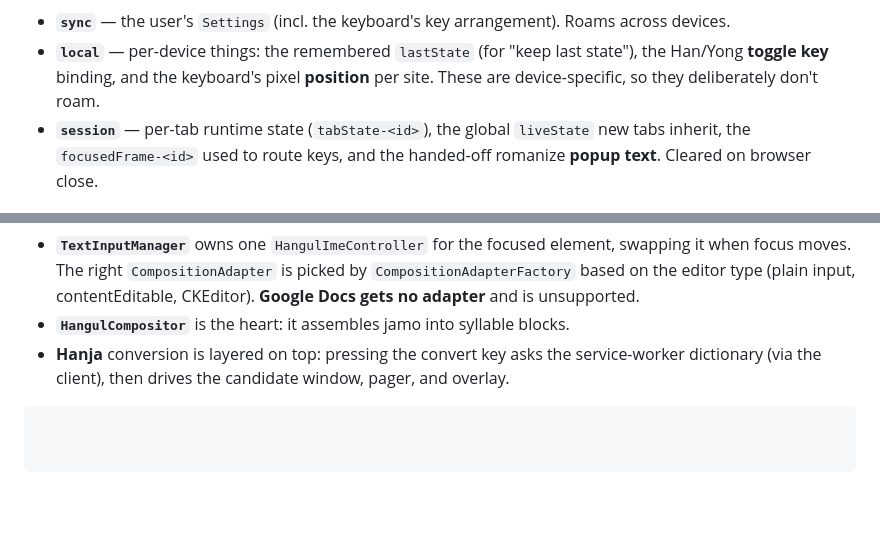
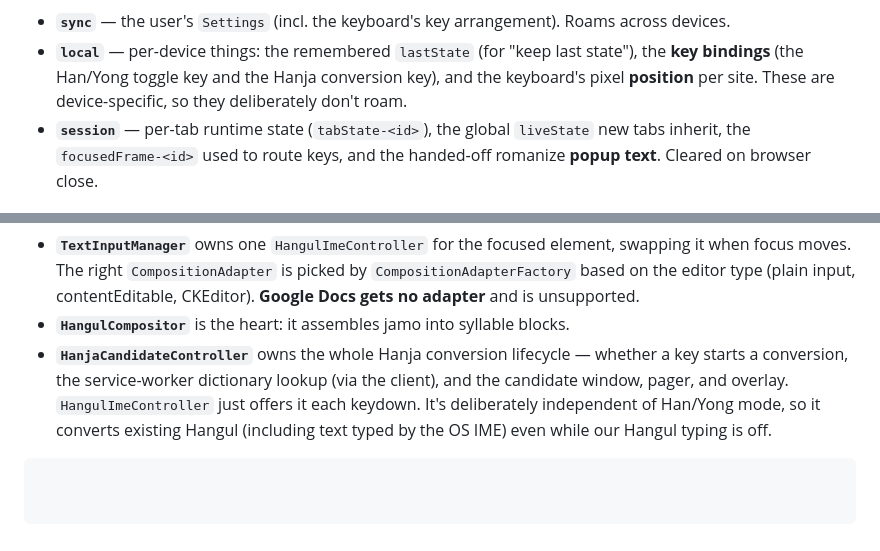
Before and after one commit to vmcnabb/korean-ime, a Markdown page: ARCHITECTURE.md, 2 parts joined by grey strips. Rendered like a GitHub page; blank space fills up the shorter version.

````diff
--- a/ARCHITECTURE.md
+++ b/ARCHITECTURE.md
@@ -139,9 +139,9 @@ flowchart LR
 - **`sync`** — the user's `Settings` (incl. the keyboard's key arrangement).
   Roams across devices.
 - **`local`** — per-device things: the remembered `lastState` (for "keep last
-  state"), the Han/Yong **toggle key** binding, and the keyboard's pixel
-  **position** per site. These are device-specific, so they deliberately don't
-  roam.
+  state"), the **key bindings** (the Han/Yong toggle key and the Hanja conversion
+  key), and the keyboard's pixel **position** per site. These are device-specific,
+  so they deliberately don't roam.
 - **`session`** — per-tab runtime state (`tabState-<id>`), the global `liveState`
   new tabs inherit, the `focusedFrame-<id>` used to route keys, and the handed-off
   romanize **popup text**. Cleared on browser close.
@@ -183,7 +184,10 @@ flowchart TB
   `CompositionAdapterFactory` based on the editor type (plain input,
   contentEditable, CKEditor). **Google Docs gets no adapter** and is unsupported.
 - **`HangulCompositor`** is the heart: it assembles jamo into syllable blocks.
-- **Hanja** conversion is layered on top: pressing the convert key asks the
-  service-worker dictionary (via the client), then drives the candidate window,
-  pager, and overlay.
+- **`HanjaCandidateController`** owns the whole Hanja conversion lifecycle —
+  whether a key starts a conversion, the service-worker dictionary lookup (via the
+  client), and the candidate window, pager, and overlay. `HangulImeController`
+  just offers it each keydown. It's deliberately independent of Han/Yong mode, so
+  it converts existing Hangul (including text typed by the OS IME) even while our
+  Hangul typing is off.
 ```
````
Also changed, not shown: other parts of ARCHITECTURE.md (+7 -6 lines).
